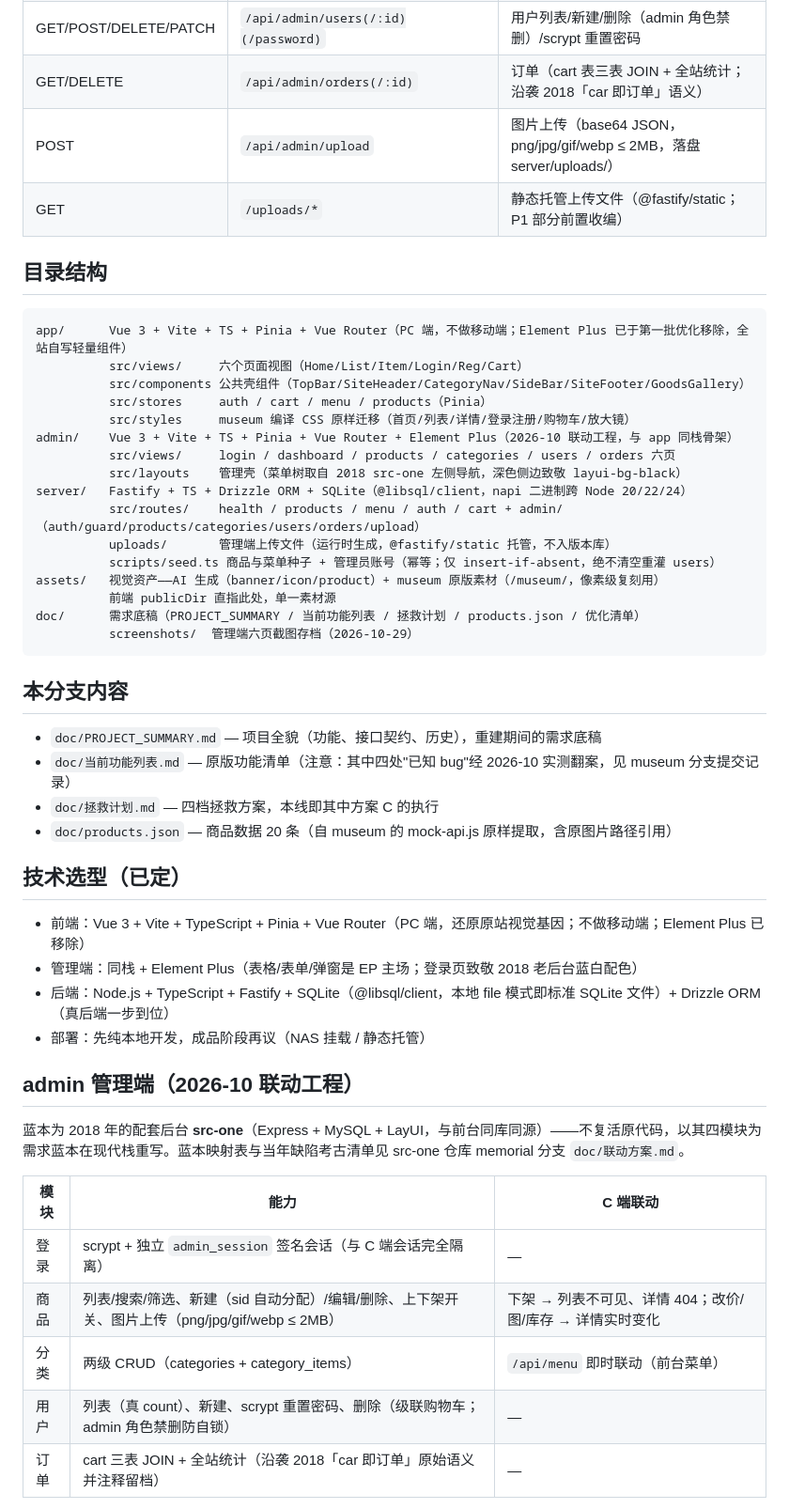
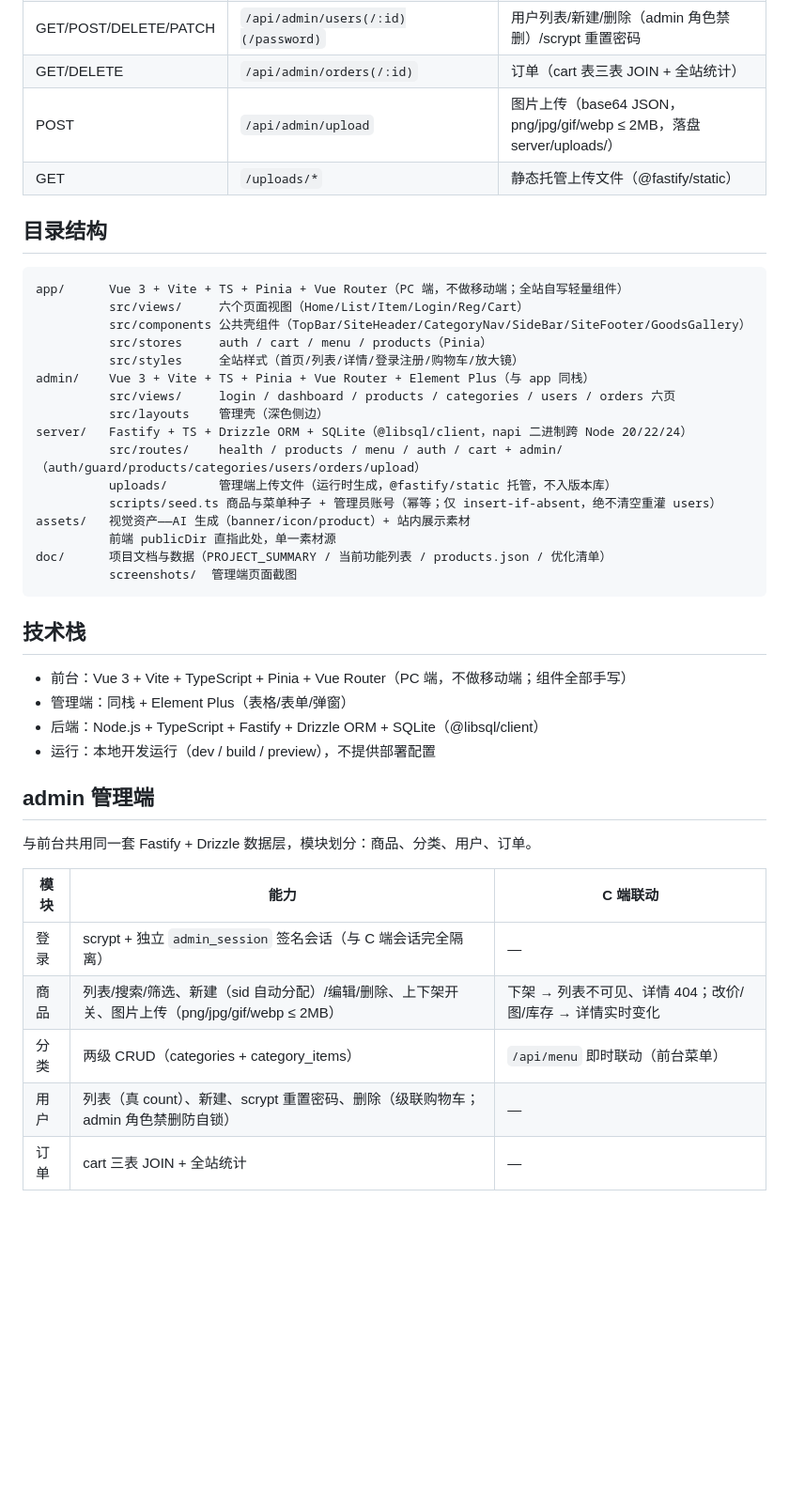
Before and after one commit to cby2566/ugoshop, a Markdown page: README.md, the part around one of its changes. Shown at 94% size. Drawn GitHub-style; blank space fills up the shorter version.

Commit message:
docs: 更新 README
Co-authored-by: TeleAgent <noreply@teleagent.cn>

````diff
--- a/README.md
+++ b/README.md
@@ -75,48 +65,41 @@ admin 管理端接口（统一挂管理员会话守卫，与 C 端会话完全
 | PATCH | `/api/admin/products/:sid/status` | 上下架（1/0；C 端列表/详情即时过滤） |
 | GET/POST/PUT/DELETE | `/api/admin/categories(/:id)(/items)` | 分类两级 CRUD（C 端 /api/menu 即时联动） |
 | GET/POST/DELETE/PATCH | `/api/admin/users(/:id)(/password)` | 用户列表/新建/删除（admin 角色禁删）/scrypt 重置密码 |
-| GET/DELETE | `/api/admin/orders(/:id)` | 订单（cart 表三表 JOIN + 全站统计；沿袭 2018「car 即订单」语义） |
+| GET/DELETE | `/api/admin/orders(/:id)` | 订单（cart 表三表 JOIN + 全站统计） |
 | POST | `/api/admin/upload` | 图片上传（base64 JSON，png/jpg/gif/webp ≤ 2MB，落盘 server/uploads/） |
-| GET | `/uploads/*` | 静态托管上传文件（@fastify/static；P1 部分前置收编） |
+| GET | `/uploads/*` | 静态托管上传文件（@fastify/static） |
 
 ## 目录结构
 
 ```
-app/      Vue 3 + Vite + TS + Pinia + Vue Router（PC 端，不做移动端；Element Plus 已于第一批优化移除，全站自写轻量组件）
+app/      Vue 3 + Vite + TS + Pinia + Vue Router（PC 端，不做移动端；全站自写轻量组件）
           src/views/     六个页面视图（Home/List/Item/Login/Reg/Cart）
           src/components 公共壳组件（TopBar/SiteHeader/CategoryNav/SideBar/SiteFooter/GoodsGallery）
           src/stores     auth / cart / menu / products（Pinia）
-          src/styles     museum 编译 CSS 原样迁移（首页/列表/详情/登录注册/购物车/放大镜）
-admin/    Vue 3 + Vite + TS + Pinia + Vue Router + Element Plus（2026-10 联动工程，与 app 同栈骨架）
+          src/styles     全站样式（首页/列表/详情/登录注册/购物车/放大镜）
+admin/    Vue 3 + Vite + TS + Pinia + Vue Router + Element Plus（与 app 同栈）
           src/views/     login / dashboard / products / categories / users / orders 六页
-          src/layouts    管理壳（菜单树取自 2018 src-one 左侧导航，深色侧边致敬 layui-bg-black）
+          src/layouts    管理壳（深色侧边）
 server/   Fastify + TS + Drizzle ORM + SQLite（@libsql/client，napi 二进制跨 Node 20/22/24）
           src/routes/    health / products / menu / auth / cart + admin/（auth/guard/products/categories/users/orders/upload）
           uploads/       管理端上传文件（运行时生成，@fastify/static 托管，不入版本库）
           scripts/seed.ts 商品与菜单种子 + 管理员账号（幂等；仅 insert-if-absent，绝不清空重灌 users）
-assets/   视觉资产——AI 生成（banner/icon/product）+ museum 原版素材（/museum/，像素级复刻用）
+assets/   视觉资产——AI 生成（banner/icon/product）+ 站内展示素材
           前端 publicDir 直指此处，单一素材源
-doc/      需求底稿（PROJECT_SUMMARY / 当前功能列表 / 拯救计划 / products.json / 优化清单）
-          screenshots/  管理端六页截图存档（2026-10-29）
+doc/      项目文档与数据（PROJECT_SUMMARY / 当前功能列表 / products.json / 优化清单）
+          screenshots/  管理端页面截图
 ```
 
-## 本分支内容
+## 技术栈
 
-- `doc/PROJECT_SUMMARY.md` — 项目全貌（功能、接口契约、历史），重建期间的需求底稿
-- `doc/当前功能列表.md` — 原版功能清单（注意：其中四处"已知 bug"经 2026-10 实测翻案，见 museum 分支提交记录）
-- `doc/拯救计划.md` — 四档拯救方案，本线即其中方案 C 的执行
-- `doc/products.json` — 商品数据 20 条（自 museum 的 mock-api.js 原样提取，含原图片路径引用）
+- 前台：Vue 3 + Vite + TypeScript + Pinia + Vue Router（PC 端，不做移动端；组件全部手写）
+- 管理端：同栈 + Element Plus（表格/表单/弹窗）
+- 后端：Node.js + TypeScript + Fastify + Drizzle ORM + SQLite（@libsql/client）
+- 运行：本地开发运行（dev / build / preview），不提供部署配置
 
-## 技术选型（已定）
+## admin 管理端
 
-- 前端：Vue 3 + Vite + TypeScript + Pinia + Vue Router（PC 端，还原原站视觉基因；不做移动端；Element Plus 已移除）
-- 管理端：同栈 + Element Plus（表格/表单/弹窗是 EP 主场；登录页致敬 2018 老后台蓝白配色）
-- 后端：Node.js + TypeScript + Fastify + SQLite（@libsql/client，本地 file 模式即标准 SQLite 文件）+ Drizzle ORM（真后端一步到位）
-- 部署：先纯本地开发，成品阶段再议（NAS 挂载 / 静态托管）
-
-## admin 管理端（2026-10 联动工程）
-
-蓝本为 2018 年的配套后台 **src-one**（Express + MySQL + LayUI，与前台同库同源）——不复活原代码，以其四模块为需求蓝本在现代栈重写。蓝本映射表与当年缺陷考古清单见 src-one 仓库 memorial 分支 `doc/联动方案.md`。
+与前台共用同一套 Fastify + Drizzle 数据层，模块划分：商品、分类、用户、订单。
 
 | 模块 | 能力 | C 端联动 |
 |------|------|----------|
@@ -124,5 +107,5 @@ doc/      需求底稿（PROJECT_SUMMARY / 当前功能列表 / 拯救计划 / p
 | 商品 | 列表/搜索/筛选、新建（sid 自动分配）/编辑/删除、上下架开关、图片上传（png/jpg/gif/webp ≤ 2MB） | 下架 → 列表不可见、详情 404；改价/图/库存 → 详情实时变化 |
 | 分类 | 两级 CRUD（categories + category_items） | `/api/menu` 即时联动（前台菜单） |
 | 用户 | 列表（真 count）、新建、scrypt 重置密码、删除（级联购物车；admin 角色禁删防自锁） | — |
-| 订单 | cart 三表 JOIN + 全站统计（沿袭 2018「car 即订单」原始语义并注释留档） | — |
+| 订单 | cart 三表 JOIN + 全站统计 | — |
 
````
Also changed, not shown: other parts of README.md (+15 -37 lines).
